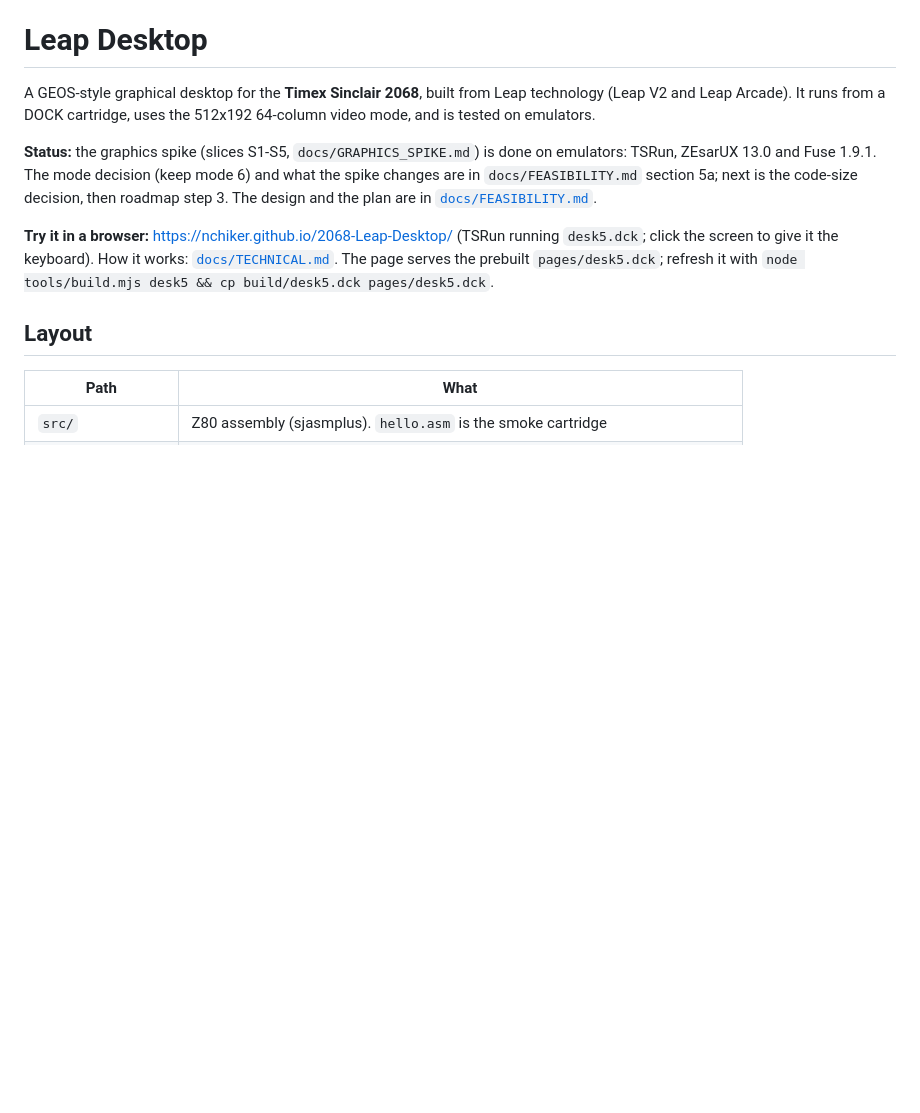
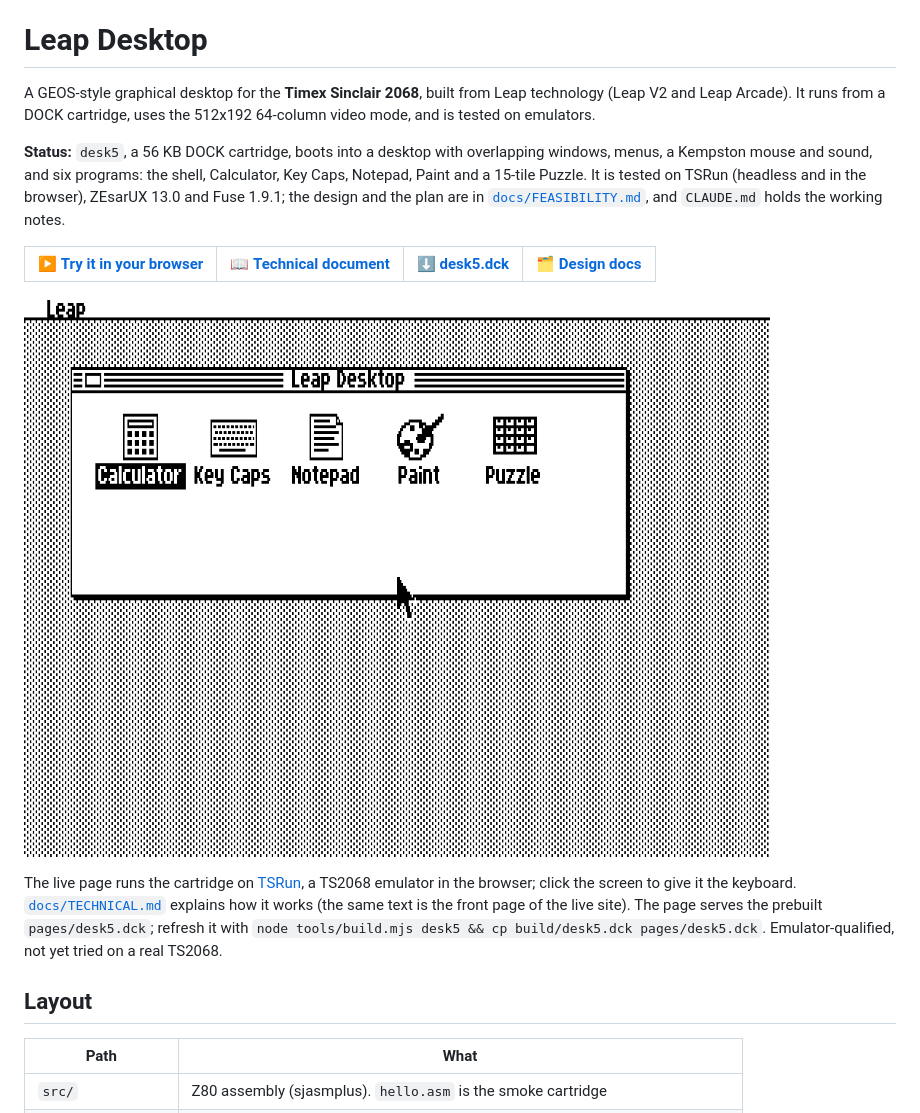
Before and after one commit to nchiker/2068-Leap-Desktop, a Markdown page: README.md, the part around the change. GitHub-like rendering; pictures changed too: docs/screens/desktop.png (added); blank space fills up the shorter version.

```diff
--- a/README.md
+++ b/README.md
@@ -3,10 +3,16 @@
 A GEOS-style graphical desktop for the **Timex Sinclair 2068**, built from Leap technology (Leap V2 and Leap Arcade). It runs from a
 DOCK cartridge, uses the 512x192 64-column video mode, and is tested on emulators.
 
-**Status:** the graphics spike (slices S1-S5, `docs/GRAPHICS_SPIKE.md`) is done on emulators: TSRun, ZEsarUX 13.0 and Fuse 1.9.1.
-The mode decision (keep mode 6) and what the spike changes are in `docs/FEASIBILITY.md` section 5a; next is the code-size decision, then roadmap step 3. The design and the plan are in [`docs/FEASIBILITY.md`](docs/FEASIBILITY.md).
+**Status:** `desk5`, a 56 KB DOCK cartridge, boots into a desktop with overlapping windows, menus, a Kempston mouse and sound, and six programs: the shell, Calculator, Key Caps, Notepad, Paint and a 15-tile Puzzle. It is tested on TSRun (headless and in the browser), ZEsarUX 13.0 and Fuse 1.9.1; the design and the plan are in [`docs/FEASIBILITY.md`](docs/FEASIBILITY.md), and `CLAUDE.md` holds the working notes.
 
-**Try it in a browser:** https://nchiker.github.io/2068-Leap-Desktop/ (TSRun running `desk5.dck`; click the screen to give it the keyboard). How it works: [`docs/TECHNICAL.md`](docs/TECHNICAL.md). The page serves the prebuilt `pages/desk5.dck`; refresh it with `node tools/build.mjs desk5 && cp build/desk5.dck pages/desk5.dck`.
+| ▶ [**Try it in your browser**](https://nchiker.github.io/2068-Leap-Desktop/web/?cart=desk5) | 📖 [**Technical document**](https://nchiker.github.io/2068-Leap-Desktop/) | ⬇ [**desk5.dck**](pages/desk5.dck) | 🗂 [**Design docs**](docs/) |
+|:---:|:---:|:---:|:---:|
+
+![The Leap Desktop window with five program icons](docs/screens/desktop.png)
+
+The live page runs the cartridge on [TSRun](https://github.com/nchiker/TSRun), a TS2068 emulator in the browser; click the screen to give it the keyboard.
+[`docs/TECHNICAL.md`](docs/TECHNICAL.md) explains how it works (the same text is the front page of the live site). The page serves the prebuilt
+`pages/desk5.dck`; refresh it with `node tools/build.mjs desk5 && cp build/desk5.dck pages/desk5.dck`. Emulator-qualified, not yet tried on a real TS2068.
 
 ## Layout
 
```
Also changed, not shown: docs/screens/calculator.png (added), docs/screens/keycaps.png (added), docs/screens/paint.png (added), docs/screens/puzzle.png (added), 6 other files.
